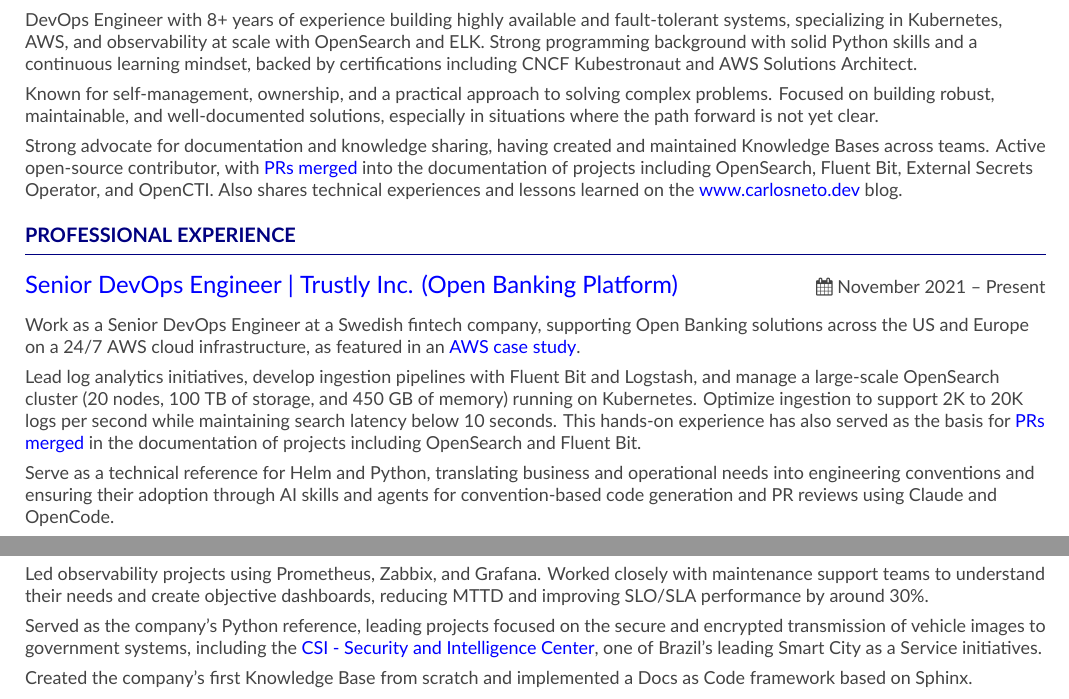
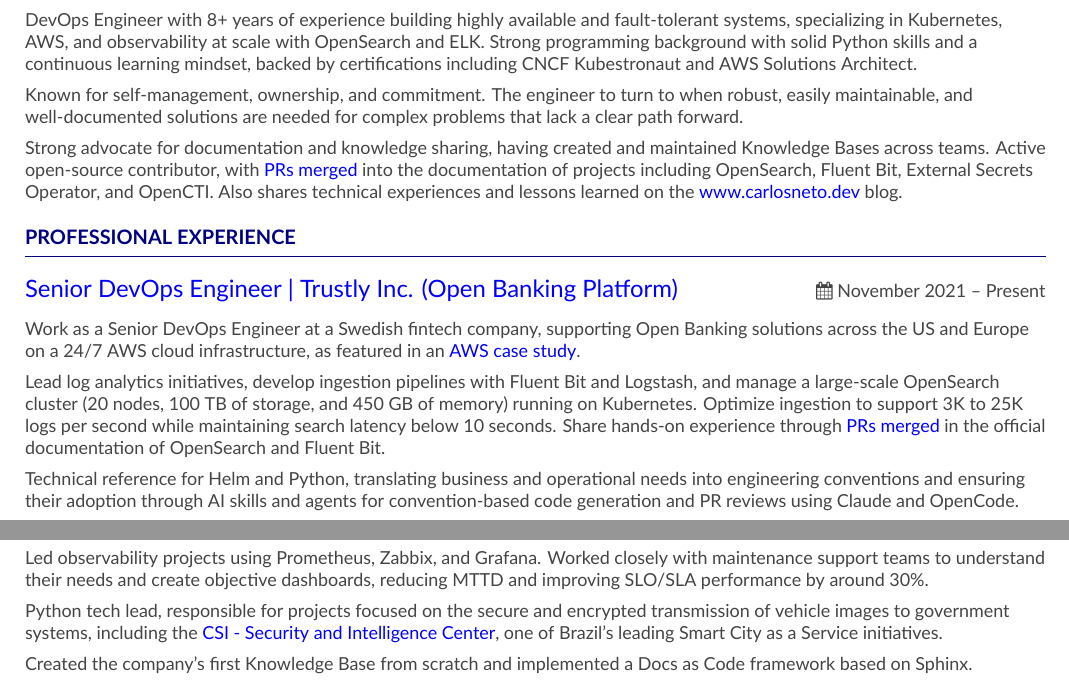
Before and after one commit to c-neto/c-neto, a LaTeX CV (resume-latex/main.tex): two parts of the page, joined at a grey line, cut so that both start at the same text. Compiled offline with XeLaTeX.

Commit message:
wip
Signed-off-by: Carlos Neto <carlos.neto.dev@gmail.com>

```diff
--- a/resume-latex/main.tex
+++ b/resume-latex/main.tex
@@ -75,7 +75,7 @@
 
 \medskip
 
-Known for self-management, ownership, and a practical approach to solving complex problems. Focused on building robust, maintainable, and well-documented solutions, especially in situations where the path forward is not yet clear.
+Known for self-management, ownership, and commitment. The engineer to turn to when robust, easily maintainable, and well-documented solutions are needed for complex problems that lack a clear path forward.
 
 \medskip
 
@@ -98,11 +98,11 @@
 
 \medskip
 
-Lead log analytics initiatives, develop ingestion pipelines with Fluent Bit and Logstash, and manage a large-scale OpenSearch cluster (20 nodes, 100 TB of storage, and 450 GB of memory) running on Kubernetes. Optimize ingestion to support 2K to 20K logs per second while maintaining search latency below 10 seconds. This hands-on experience has also served as the basis for \href{https://carlosneto.dev/whoami/#opensource-contributions}{PRs merged} in the documentation of projects including OpenSearch and Fluent Bit.
+Lead log analytics initiatives, develop ingestion pipelines with Fluent Bit and Logstash, and manage a large-scale OpenSearch cluster (20 nodes, 100 TB of storage, and 450 GB of memory) running on Kubernetes. Optimize ingestion to support 3K to 25K logs per second while maintaining search latency below 10 seconds. Share hands-on experience through \href{https://carlosneto.dev/whoami/#opensource-contributions}{PRs merged} in the official documentation of OpenSearch and Fluent Bit.
 
 \medskip
 
-Serve as a technical reference for Helm and Python, translating business and operational needs into engineering conventions and ensuring their adoption through AI skills and agents for convention-based code generation and PR reviews using Claude and OpenCode.
+Technical reference for Helm and Python, translating business and operational needs into engineering conventions and ensuring their adoption through AI skills and agents for convention-based code generation and PR reviews using Claude and OpenCode.
 
 \medskip
 
@@ -137,7 +137,7 @@
 
 \medskip
 
-Served as the company's Python reference, leading projects focused on the secure and encrypted transmission of vehicle images to government systems, including the \href{https://www.sjc.sp.gov.br/servicos/protecao-ao-cidadao/csi/}{CSI - Security and Intelligence Center}, one of Brazil's leading Smart City as a Service initiatives.
+Python tech lead, responsible for projects focused on the secure and encrypted transmission of vehicle images to government systems, including the \href{https://www.sjc.sp.gov.br/servicos/protecao-ao-cidadao/csi/}{CSI - Security and Intelligence Center}, one of Brazil's leading Smart City as a Service initiatives.
 
 \medskip
 
```
Also changed, not shown: resume-latex/c-neto-cv.pdf.
